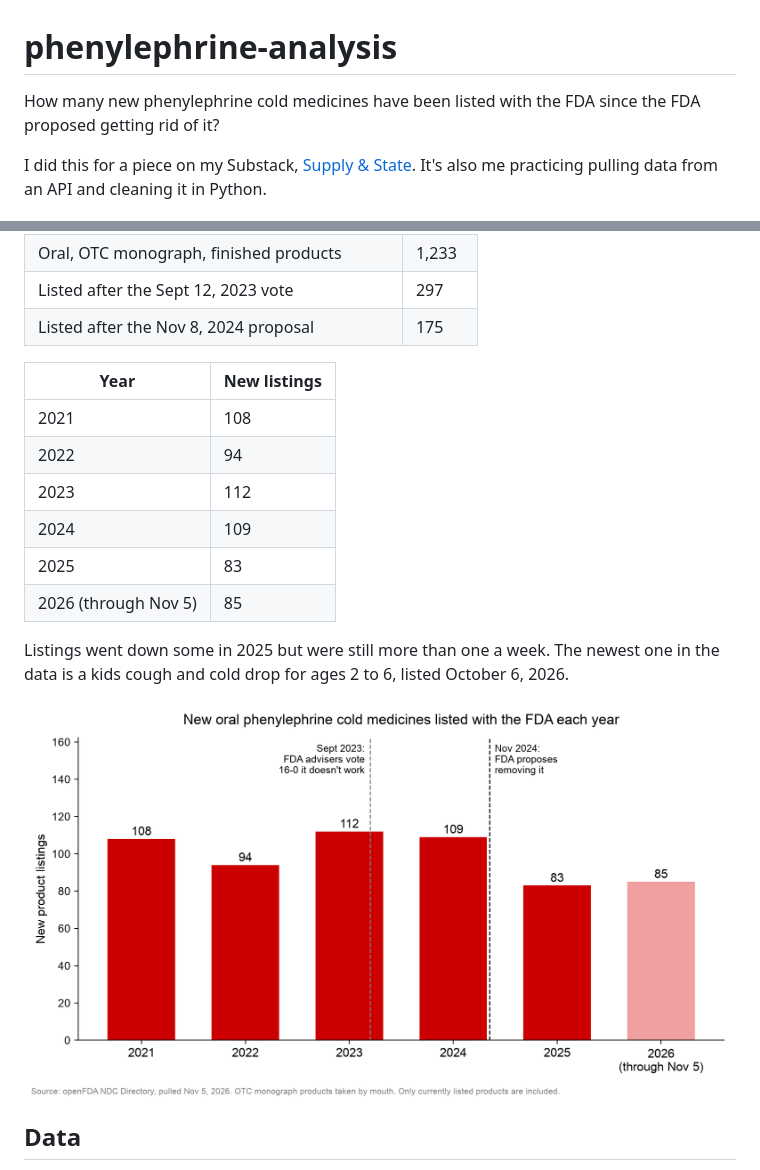
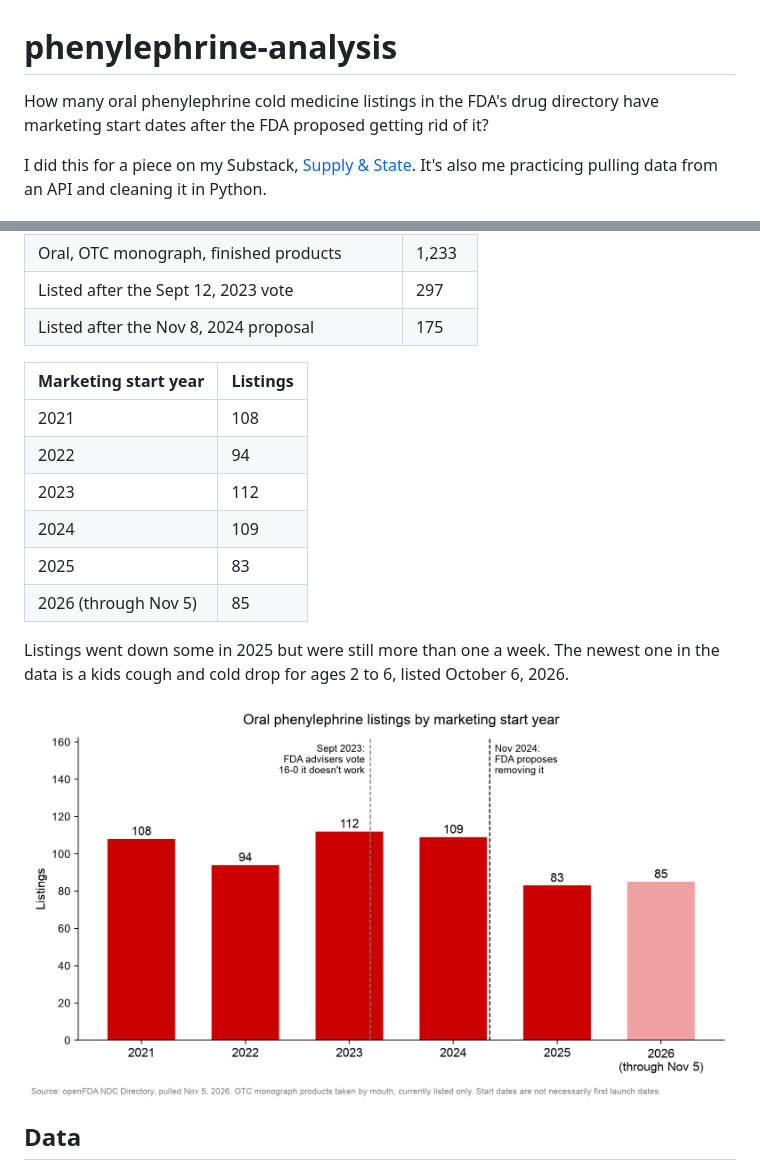
Before and after one commit to Savannahwilcox/phenylephrine-analysis, a Markdown page: README.md, 2 parts joined by grey strips. Drawn GitHub-style; pictures changed too: charts/listings_by_year.png.

Commit message:
relabel chart and readme as listings by start year

```diff
--- a/README.md
+++ b/README.md
@@ -1,6 +1,6 @@
 # phenylephrine-analysis
 
-How many new phenylephrine cold medicines have been listed with the FDA since the FDA proposed getting rid of it?
+How many oral phenylephrine cold medicine listings in the FDA's drug directory have marketing start dates after the FDA proposed getting rid of it?
 
 I did this for a piece on my Substack, [Supply & State](https://sav1440604.substack.com). It's also me practicing pulling data from an API and cleaning it in Python.
 
@@ -21,7 +21,7 @@ Phenylephrine is the decongestant in most cold medicine sold on the open shelf (
 | Listed after the Sept 12, 2023 vote | 297 |
 | Listed after the Nov 8, 2024 proposal | 175 |
 
-| Year | New listings |
+| Marketing start year | Listings |
 |---|---|
 | 2021 | 108 |
 | 2022 | 94 |
```
Also changed, not shown: 1 other file.
